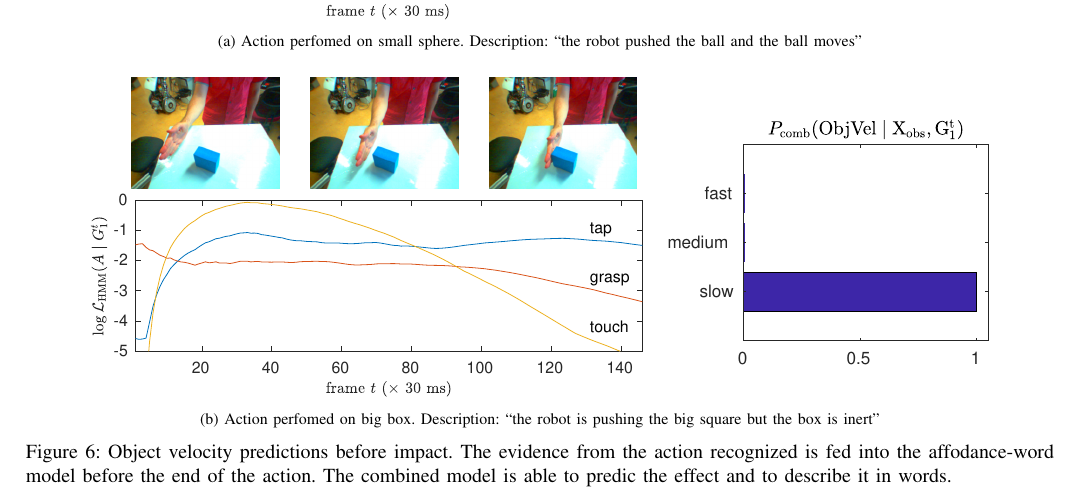
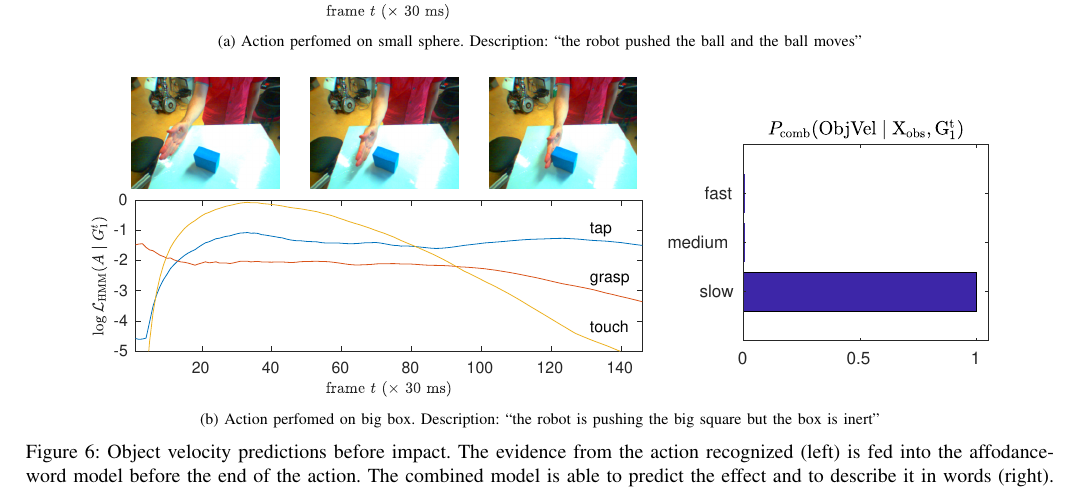
Before and after one commit to gsaponaro/tcds-gestures, a LaTeX paper (article/2017-11_submission/gsaponaro-tcds2017language.tex, which reads article/2017-11_submission/results.tex): part of page 8 of 11, cut so that both start at the same text. Compiled offline with pdfLaTeX; a missing font is replaced by an installed copy or a similar font; a LaTeX package or settings file that is missing is left out.

Commit message:
small change

```diff
--- a/article/2017-11_submission/results.tex
+++ b/article/2017-11_submission/results.tex
@@ -80,7 +80,7 @@ Higher velocities are expected for spherical objects that can roll, compared to
     } % end resizebox
   \label{fig:effect_pred_box}
   } % end subfloat
-  \caption{Object velocity predictions before impact. The evidence from the action recognized is fed into the affodance-word model before the end of the action. The combined model is able to predic the effect and to describe it in words.}
+  \caption{Object velocity predictions before impact. The evidence from the action recognized (left) is fed into the affodance-word model before the end of the action. The combined model is able to predict the effect and to describe it in words (right).}
   \label{fig:effect_pred}
 \end{figure*}
 
```
